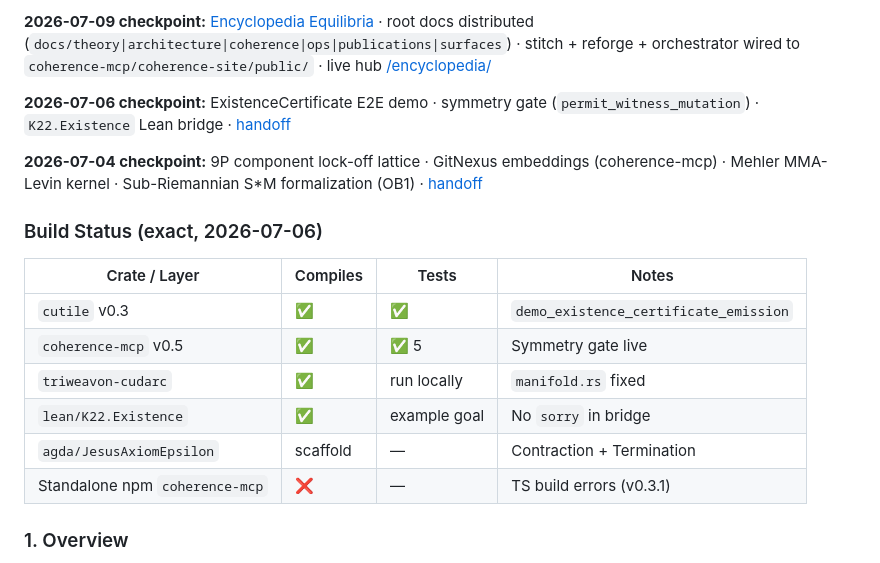
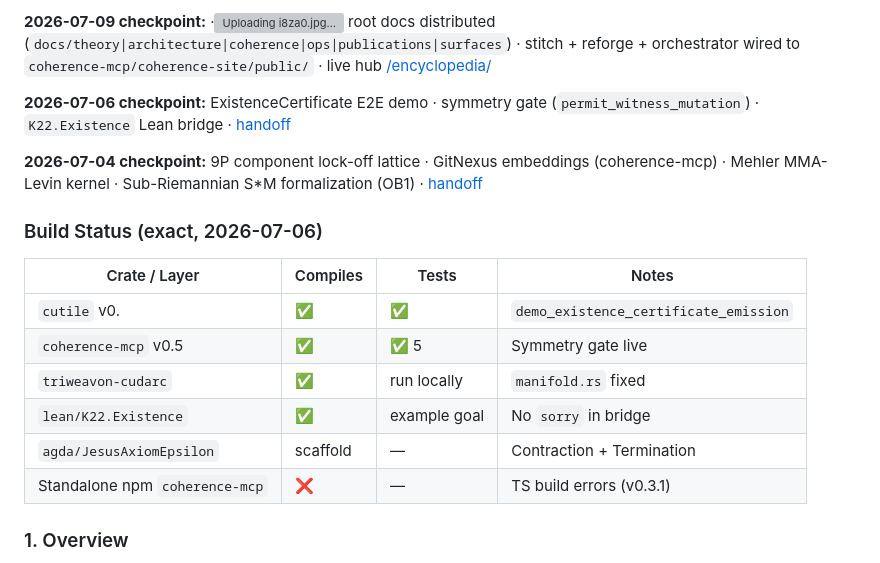
Before and after one commit to toolate28/LogOS, a Markdown page: README.md, the part around one of its changes. GitHub-like rendering; grey boxes are pictures that could not be loaded.

Commit message:
Update README.md
Signed-off-by: toolated <toolated@pm.me>

```diff
--- a/README.md
+++ b/README.md
@@ -6,5 +6,8 @@
 
-**2026-07-09 checkpoint:** [Encyclopedia Equilibria](docs/encyclopedia-equilibria/README.md) · root docs distributed (`docs/theory|architecture|coherence|ops|publications|surfaces`) · stitch + reforge + orchestrator wired to `coherence-mcp/coherence-site/public/` · live hub [/encyclopedia/](https://coherence.toolated.online/encyclopedia/)
+**2026-07-09 checkpoint:**  ·![Uploading i8za0.jpg…]()
+root docs distributed (`docs/theory|architecture|coherence|ops|publications|surfaces`) ·
+stitch + reforge + orchestrator wired to `coherence-mcp/coherence-site/public/` ·
+live hub [/encyclopedia/](https://coherence.toolated.online/encyclopedia/)
 
 **2026-07-06 checkpoint:** ExistenceCertificate E2E demo · symmetry gate (`permit_witness_mutation`) · `K22.Existence` Lean bridge · [handoff](docs/sovereign-handoff/HANDOFF-2026-07-06-EXISTENCE-SYMMETRY-GATE.md)
 
@@ -12,14 +15,14 @@
 
 ### Build Status (exact, 2026-07-06)
 
-| Crate / Layer | Compiles | Tests | Notes |
-|---------------|----------|-------|-------|
-| `cutile` v0.3 | ✅ | ✅ | `demo_existence_certificate_emission` |
-| `coherence-mcp` v0.5 | ✅ | ✅ 5 | Symmetry gate live |
-| `triweavon-cudarc` | ✅ | run locally | `manifold.rs` fixed |
-| `lean/K22.Existence` | ✅ | example goal | No `sorry` in bridge |
-| `agda/JesusAxiomEpsilon` | scaffold | — | Contraction + Termination |
-| Standalone npm `coherence-mcp` | ❌ | — | TS build errors (v0.3.1) |
+| Crate / Layer            | Compiles | Tests          | Notes
+|--------------------------|----------|----------------|-------------------------------------
+| `cutile` v0.             |    ✅    |   ✅          | `demo_existence_certificate_emission`
+| `coherence-mcp` v0.5     |    ✅    |   ✅ 5        | Symmetry gate live
+| `triweavon-cudarc`       |    ✅    | run locally    | `manifold.rs` fixed
+| `lean/K22.Existence`     |    ✅    | example goal   | No `sorry` in bridge
+| `agda/JesusAxiomEpsilon` | scaffold |       —        | Contraction + Termination
+| Standalone npm `coherence-mcp` | ❌ |       —        | TS build errors (v0.3.1)
 
 ### 1. Overview
 
```
Also changed, not shown: other parts of README.md (+2 -2 lines).
